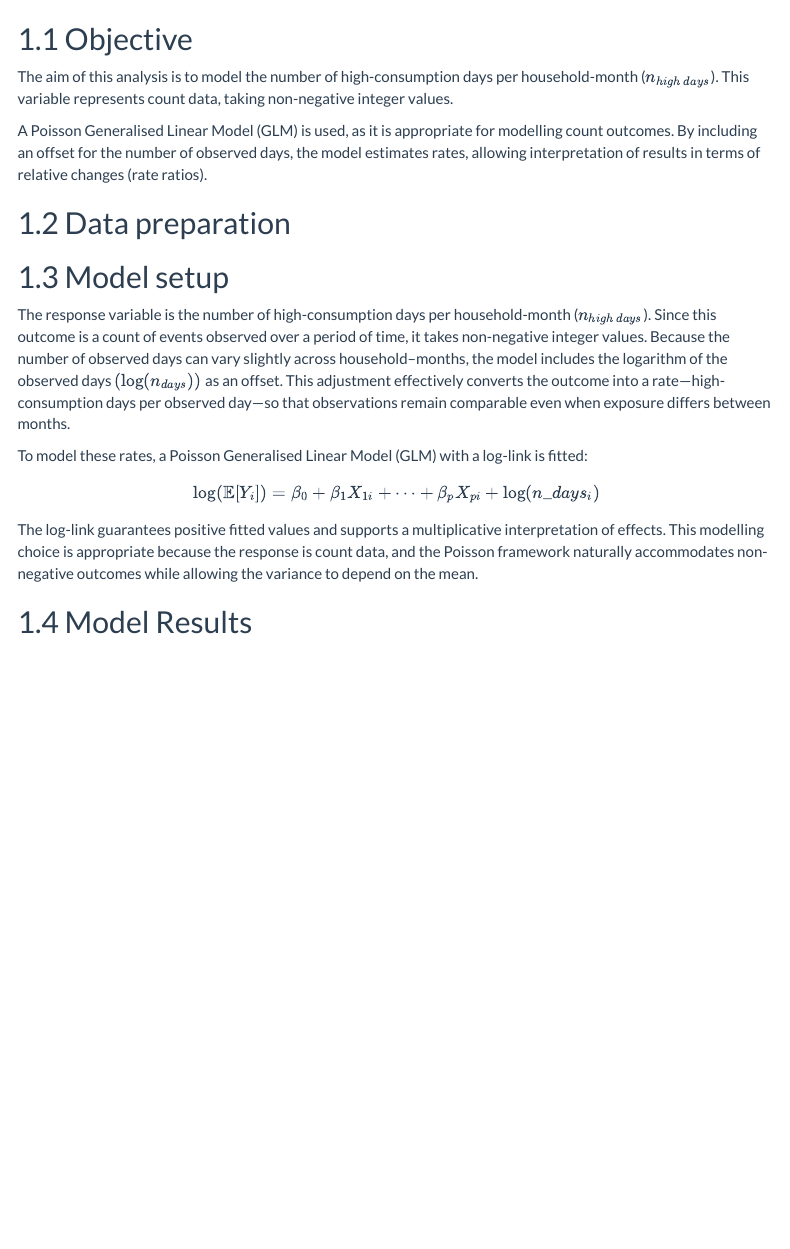
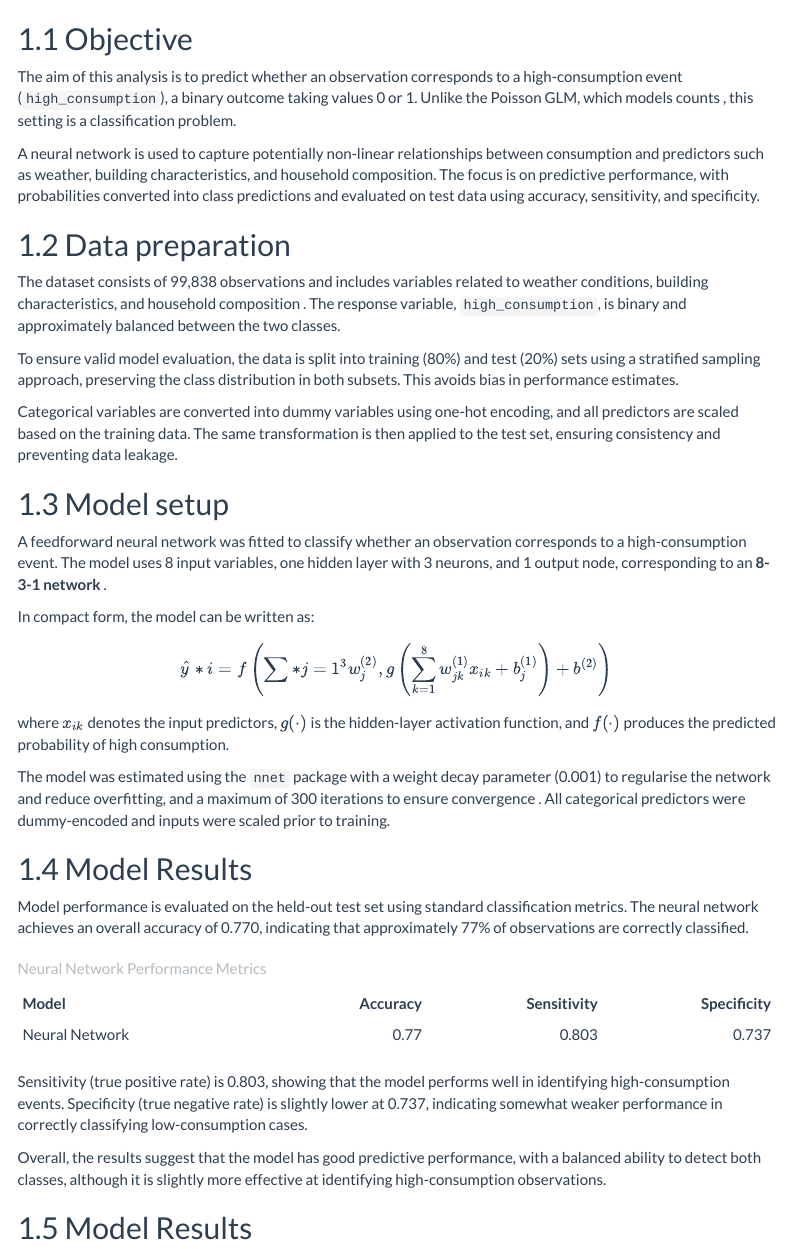
Before and after one commit to raphaelspgll/HSLU_AML_01, an R Markdown document (report/1.5 Neural Network.Rmd): the page in a window 1100 px wide, from 60 px down. Rendered offline with R 4.5, knitr and Pandoc, with nearby package versions; menus at the side of the page are left out.

Commit message:
doc: Model Results

````diff
--- a/report/1.5 Neural Network.Rmd
+++ b/report/1.5 Neural Network.Rmd
@@ -1,5 +1,5 @@
 ---
-# title: "Poisson GLM"
+# title: "Neural Network"
 # author: "Raphael Spagolla"
 # date: "2026 03 04"
 output:
@@ -35,22 +35,50 @@ dat_count <- readRDS("../data_processed/poisson/dat_count.rds")
 
 ## Objective
 
-The aim of this analysis is to model the number of high-consumption days per household-month ($n_{high\ days}$). This variable represents count data, taking non-negative integer values.
+The aim of this analysis is to predict whether an observation corresponds to a high-consumption event (`high_consumption`), a binary outcome taking values 0 or 1. Unlike the Poisson GLM, which models counts , this setting is a classification problem.
 
-A Poisson Generalised Linear Model (GLM) is used, as it is appropriate for modelling count outcomes. By including an offset for the number of observed days, the model estimates rates, allowing interpretation of results in terms of relative changes (rate ratios).
+A neural network is used to capture potentially non-linear relationships between consumption and predictors such as weather, building characteristics, and household composition. The focus is on predictive performance, with probabilities converted into class predictions and evaluated on test data using accuracy, sensitivity, and specificity.
 
 ## Data preparation
 
+The dataset consists of 99,838 observations and includes variables related to weather conditions, building characteristics, and household composition . The response variable, `high_consumption`, is binary and approximately balanced between the two classes.
+
+To ensure valid model evaluation, the data is split into training (80%) and test (20%) sets using a stratified sampling approach, preserving the class distribution in both subsets. This avoids bias in performance estimates.
+
+Categorical variables are converted into dummy variables using one-hot encoding, and all predictors are scaled based on the training data. The same transformation is then applied to the test set, ensuring consistency and preventing data leakage.
+
 ## Model setup
 
-The response variable is the number of high-consumption days per household-month ($n_{high\ days}$). Since this outcome is a count of events observed over a period of time, it takes non-negative integer values. Because the number of observed days can vary slightly across household–months, the model includes the logarithm of the observed days $(\log(n_{days}))$ as an offset. This adjustment effectively converts the outcome into a rate—high-consumption days per observed day—so that observations remain comparable even when exposure differs between months.
+A feedforward neural network was fitted to classify whether an observation corresponds to a high-consumption event. The model uses 8 input variables, one hidden layer with 3 neurons, and 1 output node, corresponding to an **8-3-1 network** .
 
-To model these rates, a Poisson Generalised Linear Model (GLM) with a log-link is fitted:
+In compact form, the model can be written as:
 
 $$
-\log(\mathbb{E}[Y_i]) = \beta_0 + \beta_1 X_{1i} + \cdots + \beta_p X_{pi} + \log(n\_days_i)
+\hat{y}*i = f\left( \sum*{j=1}^{3} w_j^{(2)} , g\left( \sum_{k=1}^{8} w_{jk}^{(1)} x_{ik} + b_j^{(1)} \right) + b^{(2)} \right)
 $$
-The log-link guarantees positive fitted values and supports a multiplicative interpretation of effects. This modelling choice is appropriate because the response is count data, and the Poisson framework naturally accommodates non-negative outcomes while allowing the variance to depend on the mean.
+
+where $x_{ik}$ denotes the input predictors, $g(\cdot)$ is the hidden-layer activation function, and $f(\cdot)$ produces the predicted probability of high consumption.
+
+The model was estimated using the `nnet` package with a weight decay parameter (0.001) to regularise the network and reduce overfitting, and a maximum of 300 iterations to ensure convergence . All categorical predictors were dummy-encoded and inputs were scaled prior to training.
+
+## Model Results
+
+Model performance is evaluated on the held-out test set using standard classification metrics. The neural network achieves an overall accuracy of 0.770, indicating that approximately 77% of observations are correctly classified.
+
+```{r, echo=FALSE}
+results_nn <- read.csv("../models/neural_network/nn_test_metrics.csv")
+
+knitr::kable(
+  results_nn,
+  digits = 3,
+  col.names = c("Model", "Accuracy", "Sensitivity", "Specificity"),
+  caption = "Neural Network Performance Metrics"
+)
+```
+Sensitivity (true positive rate) is 0.803, showing that the model performs well in identifying high-consumption events. Specificity (true negative rate) is slightly lower at 0.737, indicating somewhat weaker performance in correctly classifying low-consumption cases.
+
+Overall, the results suggest that the model has good predictive performance, with a balanced ability to detect both classes, although it is slightly more effective at identifying high-consumption observations.
+
 
 ## Model Results
 
````
